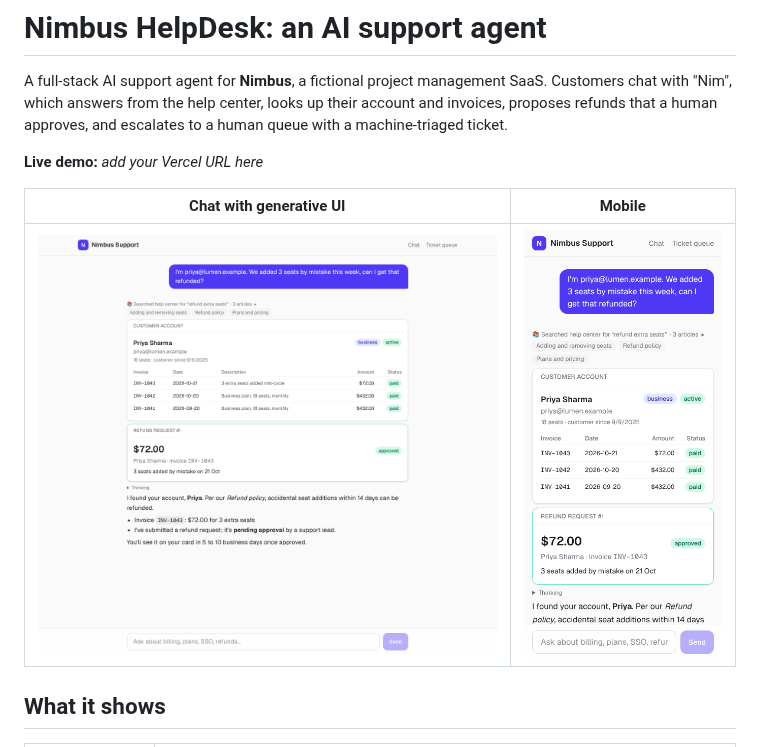
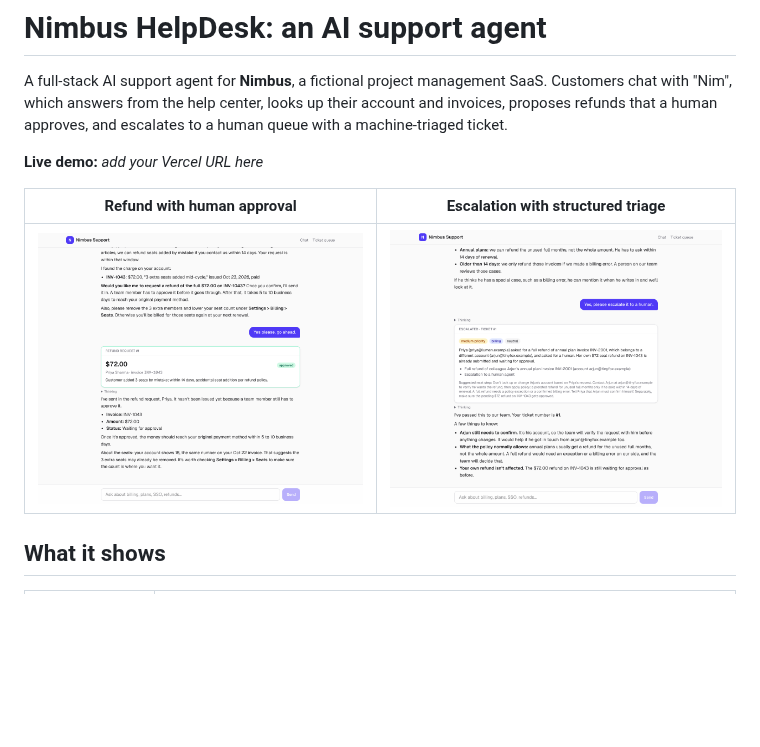
Before and after one commit to himanshu-ai-fullstack/nimbus-helpdesk-agent, a Markdown page: README.md, the part around the change. Rendered like a GitHub page; pictures changed too: docs/screenshot-chat.png, docs/screenshot-escalation.png (added); blank space fills up the shorter version.

```diff
--- a/README.md
+++ b/README.md
@@ -6,9 +6,9 @@ human approves, and escalates to a human queue with a machine-triaged ticket.
 
 **Live demo:** _add your Vercel URL here_
 
-| Chat with generative UI | Mobile |
+| Refund with human approval | Escalation with structured triage |
 |---|---|
-| ![chat](docs/screenshot-chat.png) | ![mobile](docs/screenshot-mobile.png) |
+| ![chat](docs/screenshot-chat.png) | ![escalation](docs/screenshot-escalation.png) |
 
 ## What it shows
 
```
Also changed, not shown: 5 other files.
